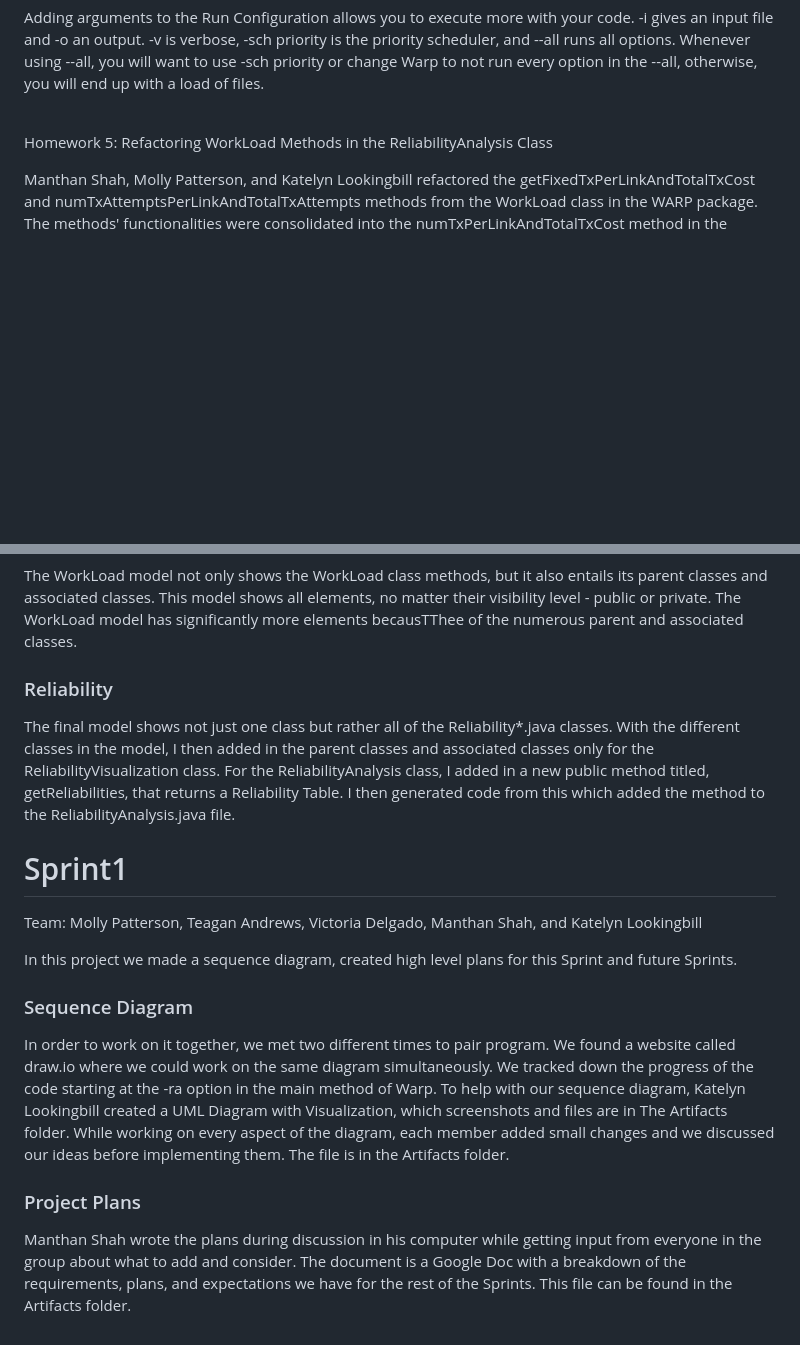
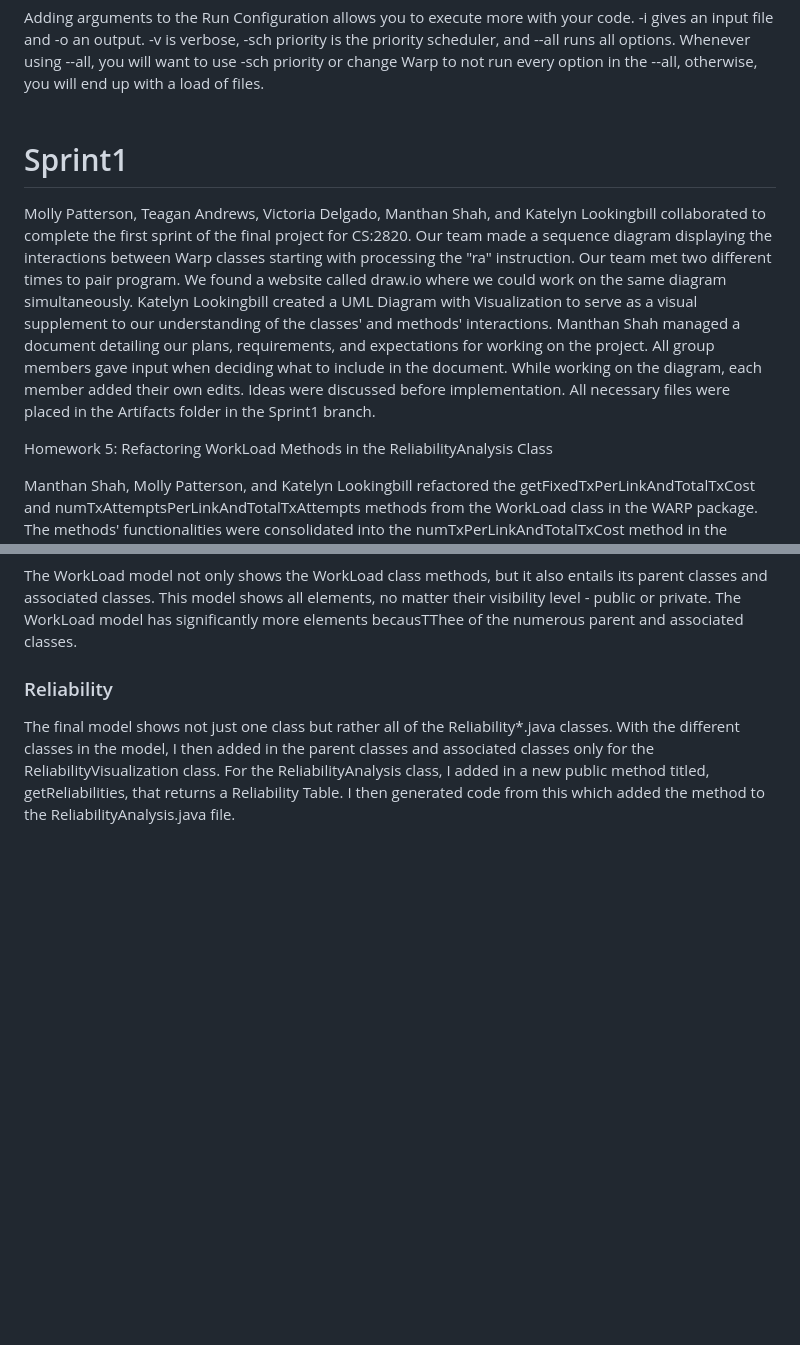
Before and after one commit to klookingbill/flow-reliability-computation, a Markdown page: README.md, 2 parts joined by grey strips. Rendered like a GitHub page; blank space fills up the shorter version.

```diff
--- a/README.md
+++ b/README.md
@@ -15,6 +15,23 @@ priority or change Warp to not run every option in the --all, otherwise, you wil
 with a load of files.
 <br>
 <br>
+
+# Sprint1
+
+Molly Patterson, Teagan Andrews, Victoria Delgado, Manthan Shah, and Katelyn Lookingbill
+collaborated to complete the first sprint of the final project for CS:2820. Our team
+made a sequence diagram displaying the interactions between Warp classes starting with
+processing the "ra" instruction. Our team met two different times to pair program.
+We found a website called draw.io where we could work on the same diagram simultaneously.
+Katelyn Lookingbill created a UML Diagram with Visualization to serve as a visual
+supplement to our understanding of the classes' and methods' interactions. Manthan Shah
+managed a document detailing our plans, requirements, and expectations for working on the
+project. All group members gave input when deciding what to include in the document. While
+working on the diagram, each member added their own edits. Ideas were discussed before
+implementation. All necessary files were placed in the Artifacts folder in the Sprint1 branch.
+
+
+
 
 Homework 5: Refactoring WorkLoad Methods in the ReliabilityAnalysis Class
 
@@ -131,14 +148,3 @@ the parent classes and associated classes only for the ReliabilityVisualization
 method titled, getReliabilities, that returns a Reliability Table. I then generated code from this which added the method to the
 ReliabilityAnalysis.java file.
 <br>
-
-# Sprint1
-Team: Molly Patterson, Teagan Andrews, Victoria Delgado, Manthan Shah, and Katelyn Lookingbill
-
-In this project we made a sequence diagram, created high level plans for this Sprint and future Sprints.
-
-### Sequence Diagram
-In order to work on it together, we met two different times to pair program. We found a website called draw.io where we could work on the same diagram simultaneously. We tracked down the progress of the code starting at the -ra option in the main method of Warp. To help with our sequence diagram, Katelyn Lookingbill created a UML Diagram with Visualization, which screenshots and files are in The Artifacts folder. While working on every aspect of the diagram, each member added small changes and we discussed our ideas before implementing them. The file is in the Artifacts folder.
-
-### Project Plans
-Manthan Shah wrote the plans during discussion in his computer while getting input from everyone in the group about what to add and consider. The document is a Google Doc with a breakdown of the requirements, plans, and expectations we have for the rest of the Sprints. This file can be found in the Artifacts folder.
```
